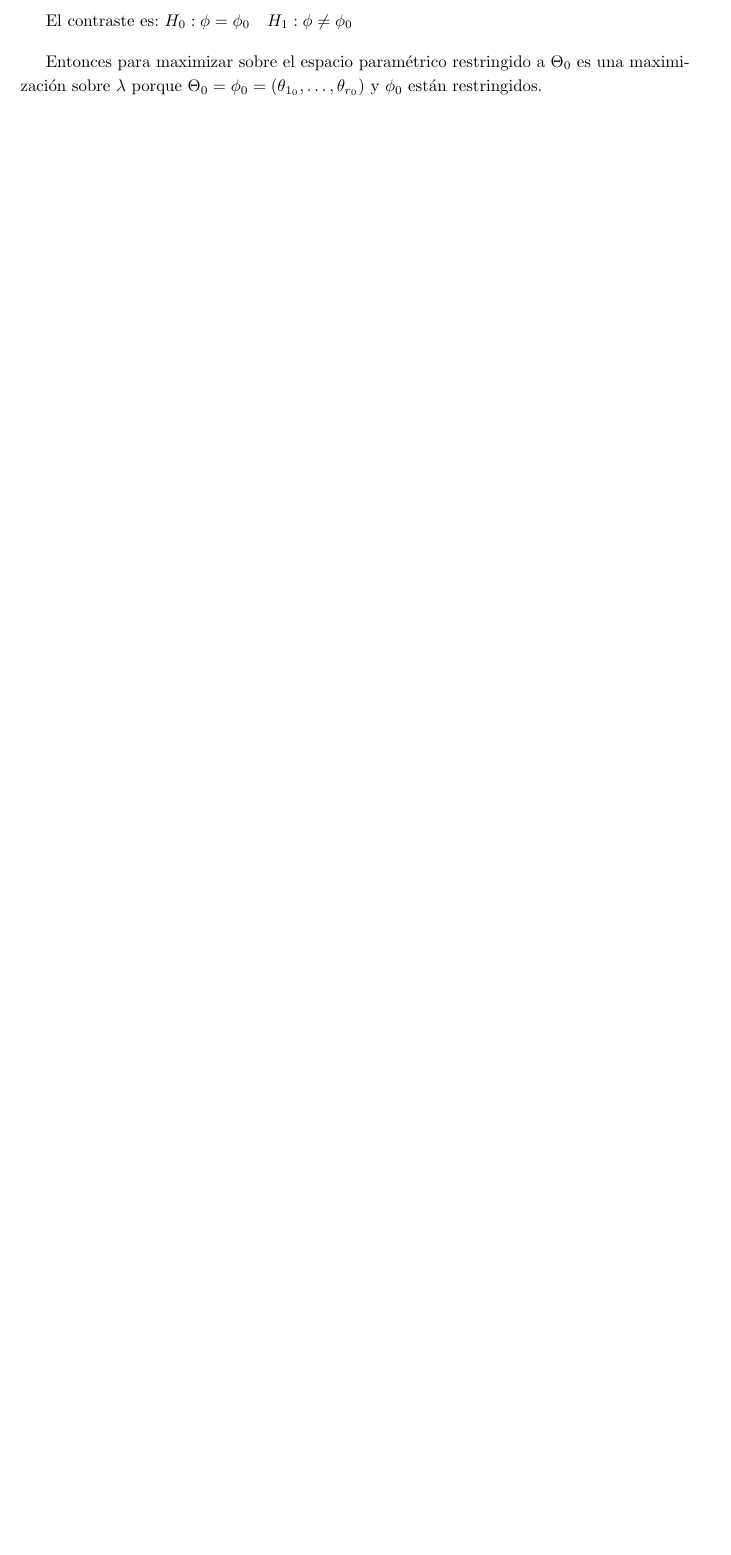
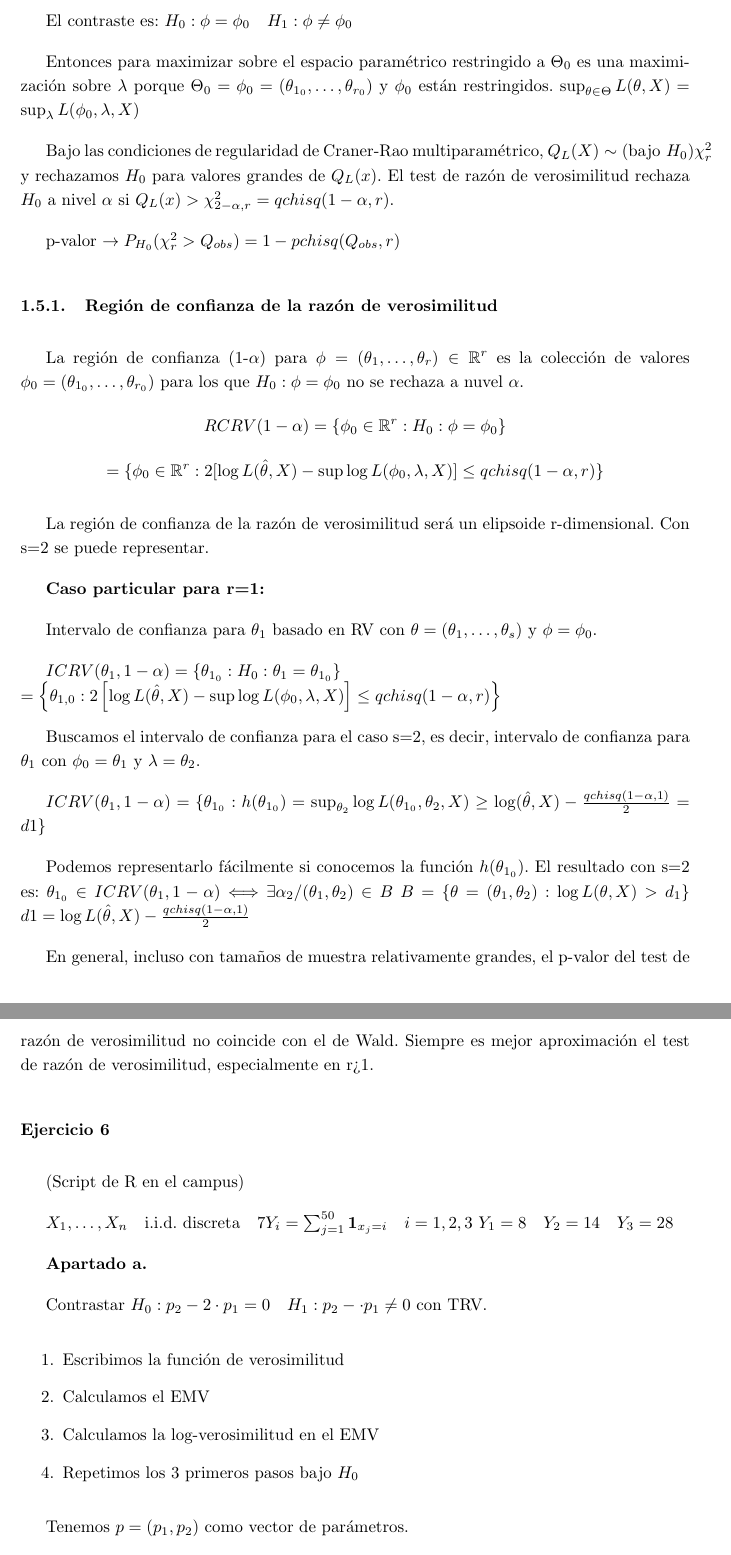
Before and after one commit to xXaceitunaXx/Apuntes-INdat, a LaTeX document (TercerCurso/INFE2/Tema1/Apuntes/main.tex, which reads TercerCurso/INFE2/Tema1/Apuntes/src/clase10.tex): part of page 16 of 23 before the commit and two parts of pages 16 and 17 of 24 after it, the two joined at a grey line, cut so that both start at the same text, the shorter picture padded with empty space. Compiled offline with pdfLaTeX.

Commit message:
commit final

```diff
--- a/TercerCurso/INFE2/Tema1/Apuntes/src/clase10.tex
+++ b/TercerCurso/INFE2/Tema1/Apuntes/src/clase10.tex
@@ -73,3 +73,82 @@ El contraste es: $H_0:\phi=\phi_0 \quad H_1:\phi \neq \phi_0$
 
 Entonces para maximizar sobre el espacio paramétrico restringido a $\Theta_0$ es una maximización sobre $\lambda$ porque
 $\Theta_0=\phi_0=(\theta_{1_0},\dots,\theta_{r_0})$ y $\phi_0$ están restringidos.
+$\sup_{\theta \in \Theta}L(\theta,X)=\sup_\lambda L(\phi_0,\lambda,X)$
+
+Bajo las condiciones de regularidad de Craner-Rao multiparamétrico, $Q_L(X) \sim (\text{bajo }H_0) \chi^2_r$
+y rechazamos $H_0$ para valores grandes de $Q_L(x)$. El test de razón de verosimilitud rechaza $H_0$ a nivel $\alpha$ si $Q_L(x)>\chi^2_{2-\alpha,r}=qchisq(1-\alpha,r)$.
+
+p-valor $\to P_{H_0}(\chi^2_r>Q_{obs})=1-pchisq(Q_{obs},r)$
+
+\subsubsection{Región de confianza de la razón de verosimilitud}
+
+La región de confianza (1-$\alpha$) para $\phi=(\theta_1,\dots,\theta_r)\in \mathbb{R}^r$ es la colección de valores
+$\phi_0=(\theta_{1_0},\dots,\theta_{r_0})$ para los que $H_0:\phi=\phi_0$ no se rechaza a nuvel $\alpha$.
+\[
+RCRV(1-\alpha)=\{\phi_0 \in \mathbb{R}^r:H_0:\phi=\phi_0\}
+\]\[
+    =\{\phi_0 \in \mathbb{R}^r:2[\log L(\hat{\theta},X)-\sup \log L(\phi_0,\lambda,X)] \leq qchisq(1-\alpha,r)\}
+\]
+
+La región de confianza de la razón de verosimilitud será un elipsoide r-dimensional. Con s=2 se puede representar.
+
+\textbf{Caso particular para r=1:}
+
+Intervalo de confianza para $\theta_1$ basado en RV con $\theta=(\theta_1,\dots,\theta_s)$ y $\phi=\phi_0$.
+
+\(
+ICRV(\theta_1,1-\alpha)=\{\theta_{1_0}:H_0:\theta_1=\theta_{1_0}\}
+\\= \left\{ \theta_{1,0} : 2\left[\log L(\hat{\theta},X) - \sup \log L(\phi_0, \lambda, X)\right] \leq qchisq(1 - \alpha, r) \right\}
+\)
+
+Buscamos el intervalo de confianza para el caso s=2, es decir, intervalo de confianza para $\theta_1$ con $\phi_0=\theta_1$ y $\lambda=\theta_2$.
+
+\(
+ICRV(\theta_1,1-\alpha)=\{
+\theta_{1_0}:h(\theta_{1_0})=\sup_{\theta_2} \log L(\theta_{1_0},\theta_2,X) \geq \log(\hat{\theta},X)-\frac{qchisq(1-\alpha,1)}{2}=d1
+\}
+\)
+
+Podemos representarlo fácilmente si conocemos la función $h(\theta_{1_0})$.
+%Se podria insetar gráfico.
+El resultado con s=2 es:
+\(
+\theta_{1_0} \in  ICRV(\theta_1,1-\alpha) \Longleftrightarrow \exists \alpha_2 / (\theta_1,\theta_2) \in B
+\)
+\(
+B=\{\theta=(\theta_1,\theta_2):\log L(\theta,X)>d_1\}
+\)
+\(
+d1=\log L(\hat{\theta},X)-\frac{qchisq(1-\alpha,1)}{2}
+\)
+%Se puede añadir gráfico
+
+En general, incluso con tamaños de muestra relativamente grandes, el p-valor del test de razón de verosimilitud no coincide con el de Wald.
+Siempre es mejor aproximación el test de razón de verosimilitud, especialmente en r>1.
+
+\subsubsection*{Ejercicio 6}
+(Script de R en el campus)
+
+\(
+X_1,\dots,X_n \quad \text{i.i.d. discreta} \quad 7
+Y_i=\sum_{j=1}^{50} \mathbf{1}_{x_j=i} \quad i=1,2,3
+\)
+\(
+Y_1=8 \quad Y_2=14 \quad Y_3=28
+\)
+
+\textbf{Apartado a.}
+
+Contrastar $H_0: p_2-2\cdot p_1=0 \quad H_1: p_2-\cdot p_1 \neq 0$
+con TRV.
+\begin{enumerate}
+    \item Escribimos la función de verosimilitud
+    \item Calculamos el EMV
+    \item Calculamos la log-verosimilitud en el EMV
+    \item Repetimos los 3 primeros pasos bajo $H_0$
+\end{enumerate}
+
+Tenemos $p=(p_1,p_2)$ como vector de parámetros.
+
+\(
+L(p,x)=\prod_{i=1}^{50} P_p(X=X_i)=P_1^{N_1}\cdot P_2^{N_2}\cdot (1-P_1-P_2)^{50-P_1-P_2}=P_1^8\cdot P_2^{14} \cdot (1-P_1-P_2)^{28}
```
Also changed, not shown: TercerCurso/INFE2/Tema1/Apuntes/src/clase10.tex (37 more changed lines).
